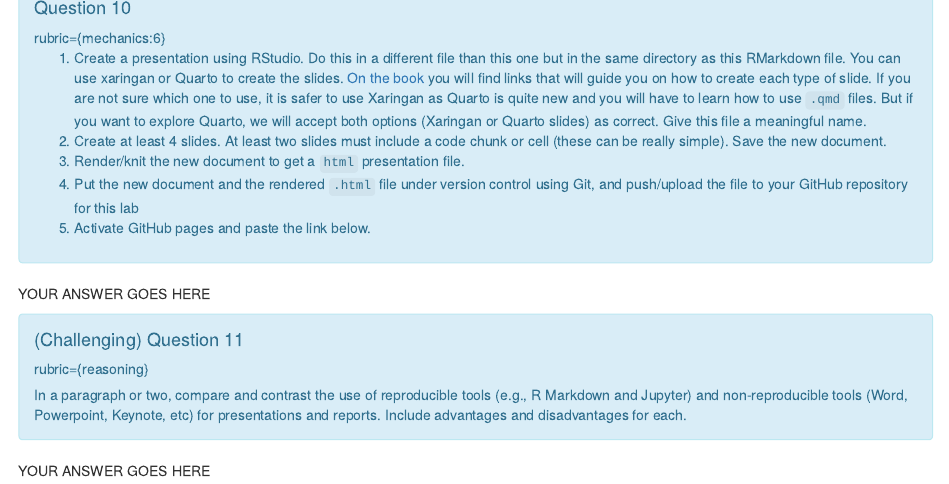
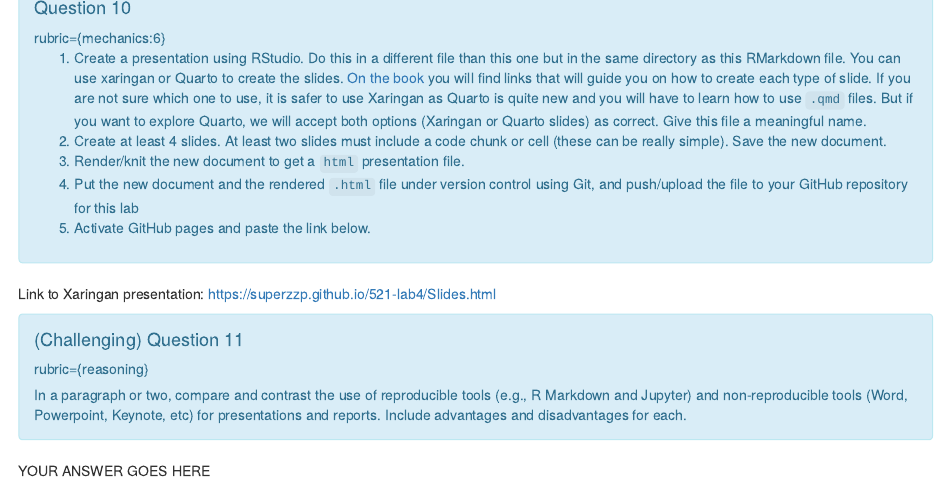
Before and after one commit to superzzp/521-lab4, an R Markdown document (lab4.Rmd): the page in a window 1100 px wide, from 4200 px down. Rendered offline with R 4.5, knitr and Pandoc, with nearby package versions.

Commit message:
add link to the Xaringan presentation to lab4

````diff
--- a/lab4.Rmd
+++ b/lab4.Rmd
@@ -268,7 +268,7 @@
 5. Activate GitHub pages and paste the link below.
 ```
 
-YOUR ANSWER GOES HERE
+Link to Xaringan presentation: https://superzzp.github.io/521-lab4/Slides.html
 
 ```{block, type="alert alert-info"}
 #### (Challenging) Question 11
````
